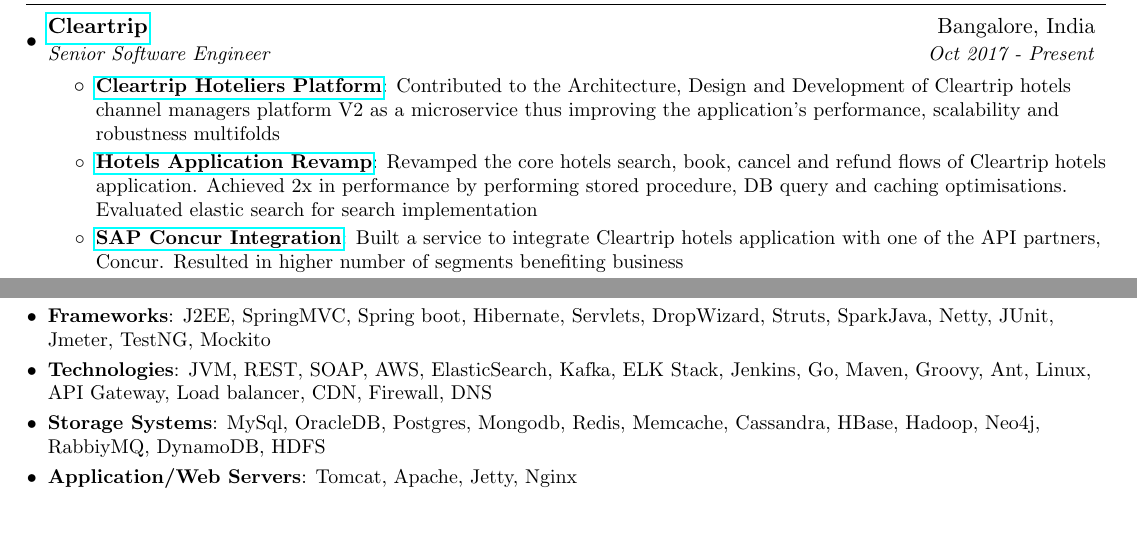
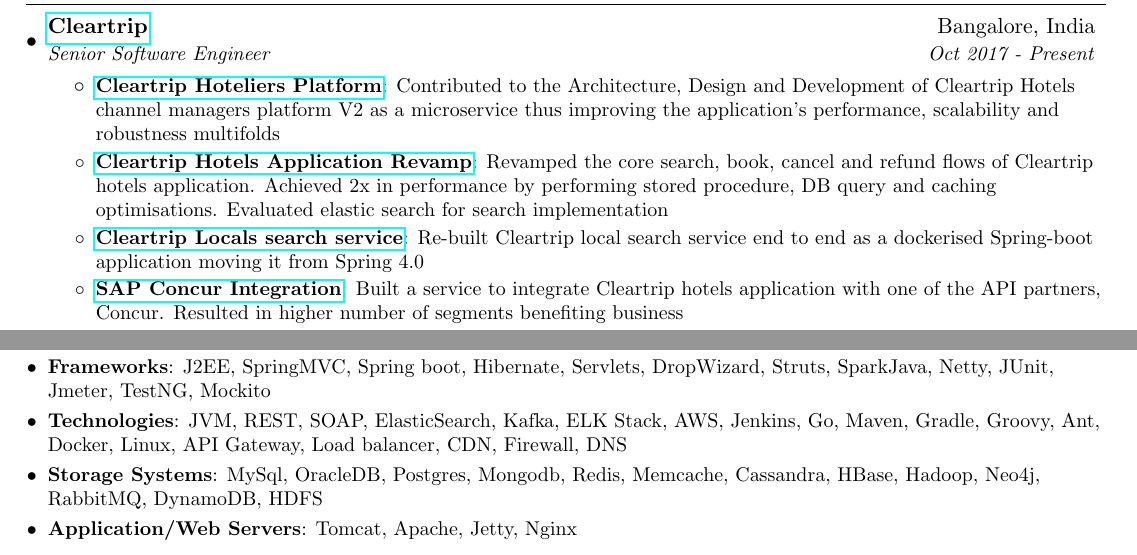
Before and after one commit to aarishramesh/MyResume, a LaTeX CV (resume_2018.tex): two parts of pages 1 and 2 of 2, joined at a grey line, cut so that both start at the same text, the shorter picture padded with empty space. Compiled offline with pdfLaTeX.

Commit message:
Update resume_2018.tex

```diff
--- a/resume_2018.tex
+++ b/resume_2018.tex
@@ -101,9 +101,11 @@
       {Senior Software Engineer}{Oct 2017 - Present}
       \resumeItemListStart
           \resumeItem{\href{https://suite.cleartrip.com/login}{Cleartrip Hoteliers Platform}}
-          {Contributed to the Architecture, Design and Development of Cleartrip hotels channel managers platform V2 as a microservice thus improving the application's performance, scalability and robustness multifolds}
-          \resumeItem{\href{https://www.cleartrip.com/hotels}{Hotels Application Revamp}}
-          {Revamped the core hotels search, book, cancel and refund flows of Cleartrip hotels application. Achieved 2x in performance by performing stored procedure, DB query and caching optimisations. Evaluated elastic search for search implementation}
+          {Contributed to the Architecture, Design and Development of Cleartrip Hotels channel managers platform V2 as a microservice thus improving the application's performance, scalability and robustness multifolds}
+          \resumeItem{\href{https://www.cleartrip.com/hotels}{Cleartrip Hotels Application Revamp}}
+          {Revamped the core search, book, cancel and refund flows of Cleartrip hotels application. Achieved 2x in performance by performing stored procedure, DB query and caching optimisations. Evaluated elastic search for search implementation}
+          \resumeItem{\href{https://www.cleartrip.com/local}{Cleartrip Locals search service}}
+          {Re-built Cleartrip local search service end to end as a dockerised Spring-boot application moving it from Spring 4.0}
           \resumeItem{\href{https://www.concur.co.in/travel-management}{SAP Concur Integration}}
           {Built a service to integrate Cleartrip hotels application with one of the API partners, Concur. Resulted in higher number of segments benefiting business}
           \resumeItem{Hotels Cache Restructuring}
@@ -159,8 +161,8 @@
   \resumeSubHeadingListStart
     \resumeSubItem{Languages}{Expertise in Java with exposure to JavaScript, HTML, CSS, C, C++, Python, Lua, Shellscript, Jruby, Go, Matlab, NodeJs}
     \resumeSubItem{Frameworks}{J2EE, SpringMVC, Spring boot, Hibernate, Servlets, DropWizard, Struts, SparkJava, Netty, JUnit, Jmeter, TestNG, Mockito}
-    \resumeSubItem{Technologies}{JVM, REST, SOAP, AWS, ElasticSearch, Kafka, ELK Stack, Jenkins, Go, Maven, Groovy, Ant, Linux, API Gateway, Load balancer, CDN, Firewall, DNS}
-    \resumeSubItem{Storage Systems}{MySql, OracleDB, Postgres, Mongodb, Redis, Memcache,  Cassandra, HBase, Hadoop, Neo4j, RabbiyMQ, DynamoDB, HDFS}
+    \resumeSubItem{Technologies}{JVM, REST, SOAP, ElasticSearch, Kafka, ELK Stack, AWS, Jenkins, Go, Maven, Gradle, Groovy, Ant, Docker, Linux, API Gateway, Load balancer, CDN, Firewall, DNS}
+    \resumeSubItem{Storage Systems}{MySql, OracleDB, Postgres, Mongodb, Redis, Memcache, Cassandra, HBase, Hadoop, Neo4j, RabbitMQ, DynamoDB, HDFS}
      \resumeSubItem{Application/Web Servers}{Tomcat, Apache, Jetty, Nginx}
 
   \resumeSubHeadingListEnd
```
